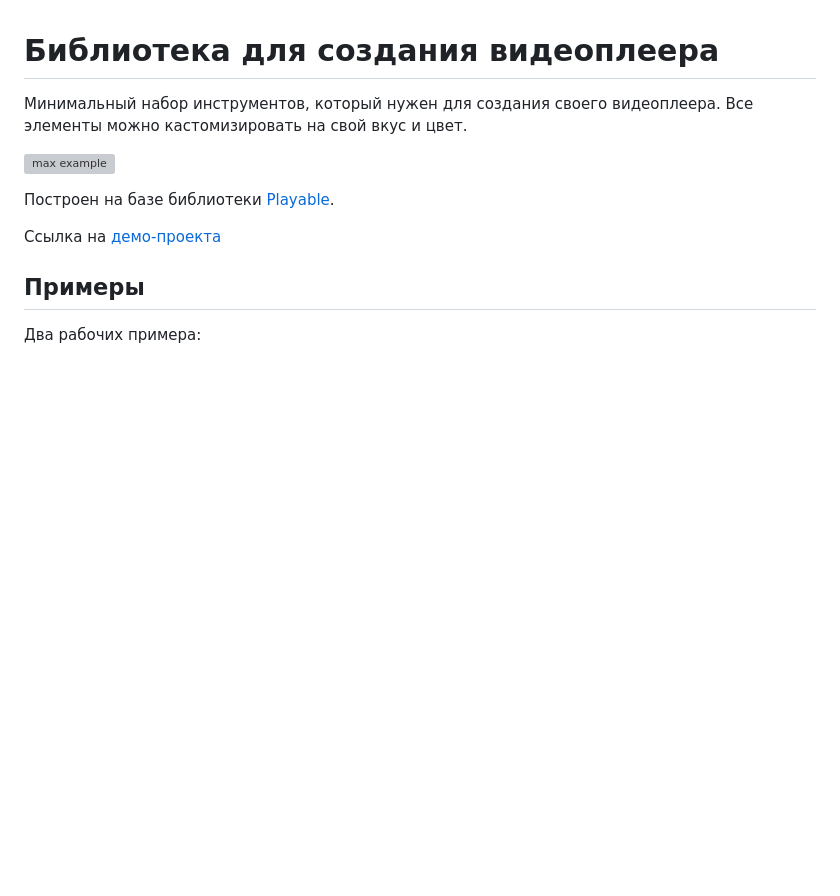
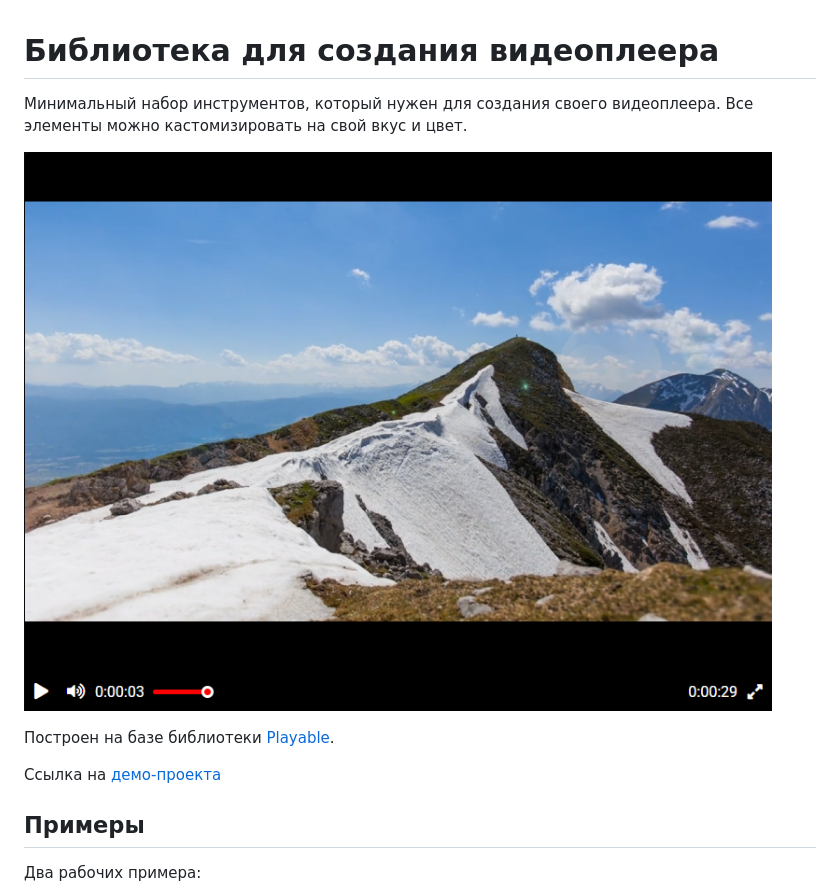
Before and after one commit to doingmov/video-player-jslib, a Markdown page: README.md, the part around the change. Rendered like a GitHub page; blank space fills up the shorter version; grey boxes are pictures that could not be loaded.

Commit message:
Update README with example screenshot

```diff
--- a/README.md
+++ b/README.md
@@ -5,7 +5,7 @@
 
 Минимальный набор инструментов, который нужен для создания своего видеоплеера. Все элементы можно кастомизировать на свой вкус и цвет.
 
-![max example]()
+![max example](Screenshots/main.png)
 
 Построен на базе библиотеки [Playable](https://wix.github.io/playable/).
 
```
